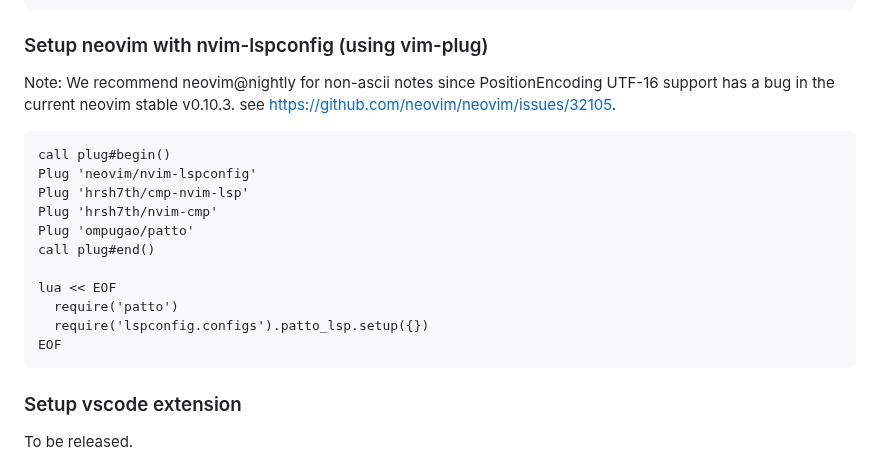
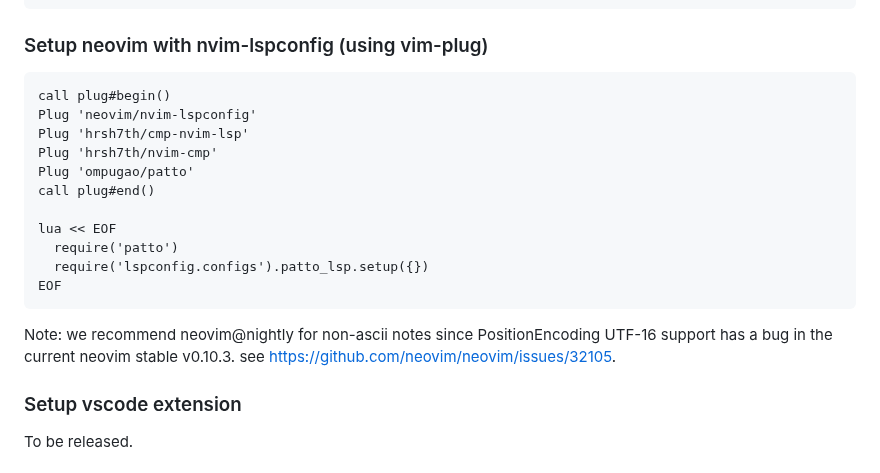
Before and after one commit to ompugao/patto, a Markdown page: README.md, the part around one of its changes. Drawn GitHub-style.

````diff
--- a/README.md
+++ b/README.md
@@ -112,7 +112,6 @@ Plug 'ompugao/patto', {'for': 'patto'}
 call plug#end()
 ```
 ### Setup neovim with nvim-lspconfig (using vim-plug)
-Note: We recommend neovim@nightly for non-ascii notes since PositionEncoding UTF-16 support has a bug in the current neovim stable v0.10.3. see https://github.com/neovim/neovim/issues/32105.
 ```vim
 call plug#begin()
 Plug 'neovim/nvim-lspconfig'
@@ -126,6 +125,7 @@ lua << EOF
   require('lspconfig.configs').patto_lsp.setup({})
 EOF
 ```
+Note: we recommend neovim@nightly for non-ascii notes since PositionEncoding UTF-16 support has a bug in the current neovim stable v0.10.3. see https://github.com/neovim/neovim/issues/32105.
 
 ### Setup vscode extension
 To be released.
````
Also changed, not shown: other parts of README.md (+1 -1 lines).
